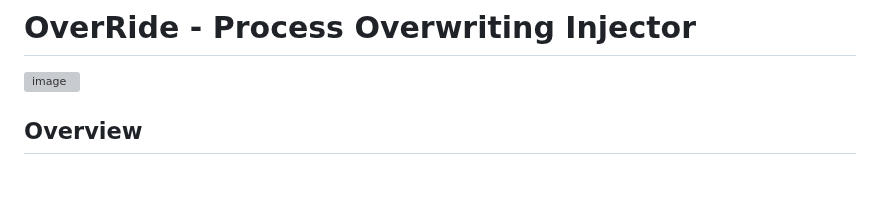
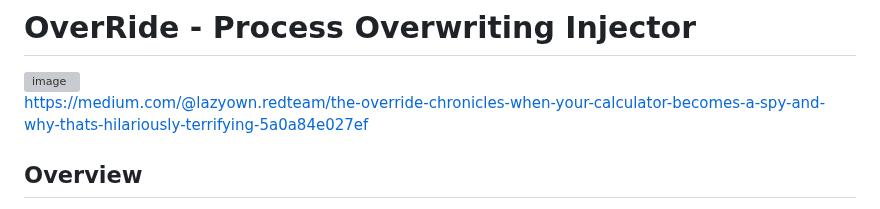
Before and after one commit to grisuno/OverRide, a Markdown page: README.md, the part around the change. Rendered like a GitHub page; blank space fills up the shorter version; grey boxes are pictures that could not be loaded.

```diff
--- a/README.md
+++ b/README.md
@@ -2,6 +2,7 @@
 
 <img width="1328" height="1328" alt="image" src="https://github.com/user-attachments/assets/a7fa47e2-c441-4ee5-b7ca-4dfa397922a8" />
 
+https://medium.com/@lazyown.redteam/the-override-chronicles-when-your-calculator-becomes-a-spy-and-why-thats-hilariously-terrifying-5a0a84e027ef
 
 ## Overview
 
```
